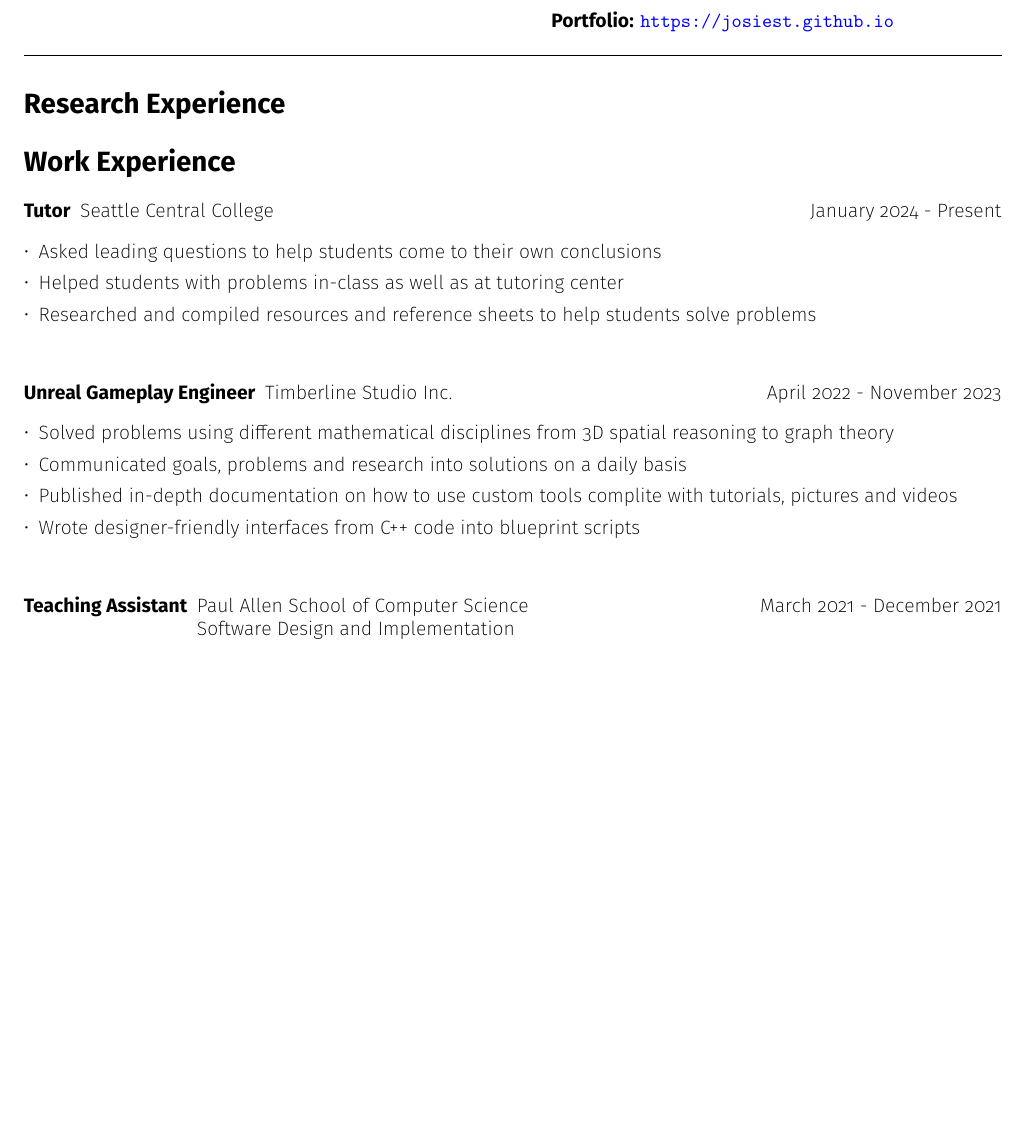
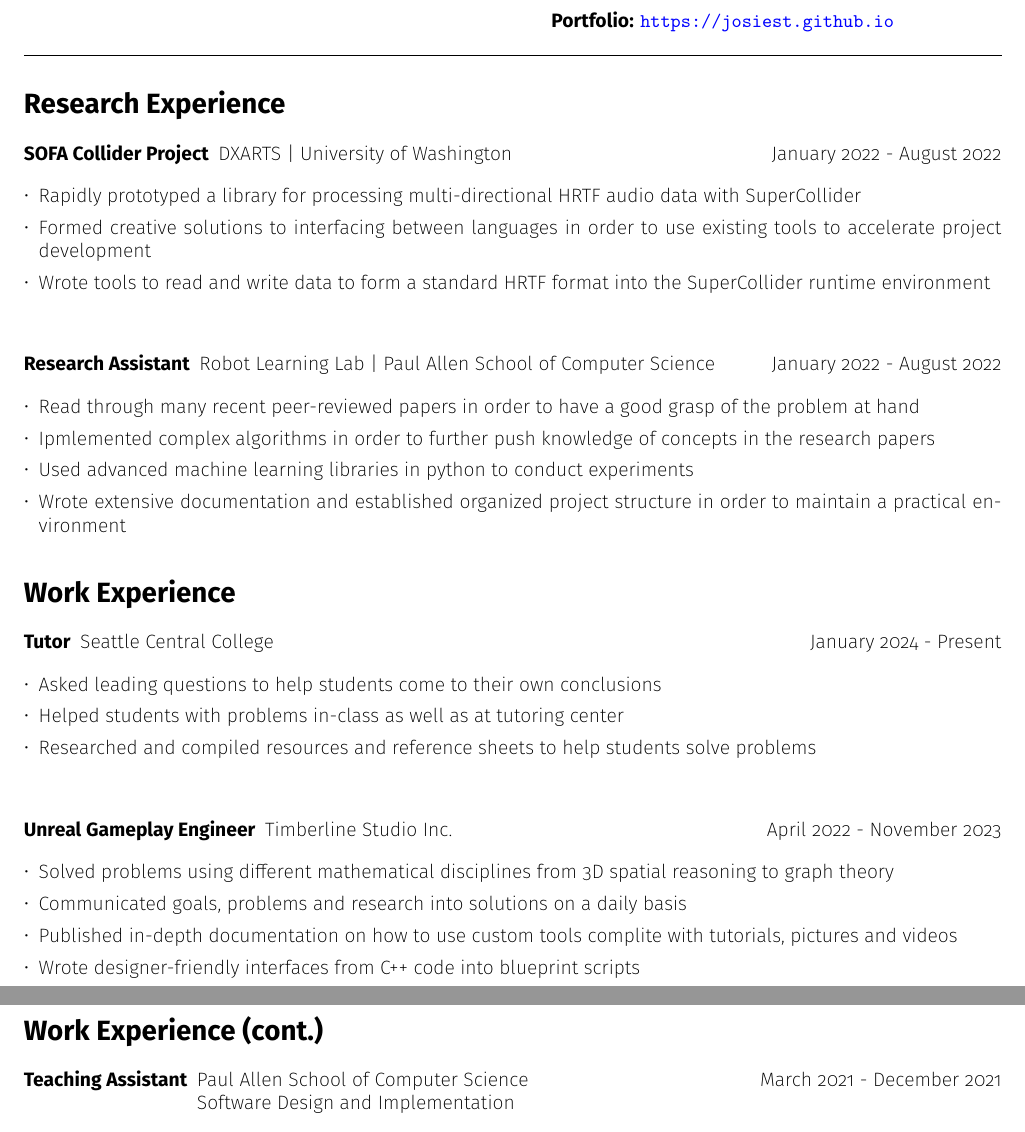
Before and after one commit to josiest/resume, a LaTeX CV (cv/curriculum-vitae.tex): part of page 1 of 2 before the commit and two parts of pages 1 and 2 of 2 after it, the two joined at a grey line, cut so that both start at the same text, the shorter picture padded with empty space. Compiled offline with pdfLaTeX.

Commit message:
added research experience section to cv

```diff
--- a/cv/curriculum-vitae.tex
+++ b/cv/curriculum-vitae.tex
@@ -63,6 +63,32 @@
 \vspace{12pt}
 \hrule
 \section*{Research Experience}
+\begin{description}[leftmargin=!,
+                    labelwidth=\widthof{\bfseries SOFA Collider Project}]
+
+\item[SOFA Collider Project] DXARTS | University of Washington \hfill
+    January 2022 - August 2022
+\end{description}
+\begin{itemize*}
+\item Rapidly prototyped a library for processing multi-directional HRTF audio data with SuperCollider
+\item Formed creative solutions to interfacing between languages in order to use existing tools to accelerate project development
+\item Wrote tools to read and write data to form a standard HRTF format into the SuperCollider runtime environment
+\end{itemize*}
+\vspace{10pt}
+
+\begin{description}[leftmargin=!,
+                    labelwidth=\widthof{\bfseries Research Assistant}]
+
+\item[Research Assistant] Robot Learning Lab | Paul Allen School of Computer
+    Science \hfill
+    January 2022 - August 2022
+\end{description}
+\begin{itemize*}
+\item Read through many recent peer-reviewed papers in order to have a good grasp of the problem at hand
+\item Ipmlemented complex algorithms in order to further push knowledge of concepts in the research papers
+\item Used advanced machine learning libraries in python to conduct experiments
+\item Wrote extensive documentation and established organized project structure in order to maintain a practical environment
+\end{itemize*}
 
 \section*{Work Experience}
 \begin{description}[leftmargin=!, labelwidth=\widthof{\bfseries Tutor}]
@@ -88,6 +114,7 @@
 \end{itemize*}
 \vspace{10pt}
 
+\section*{Work Experience (cont.)}
 \begin{description}[leftmargin=!,
                     labelwidth=\widthof{\bfseries Teaching Assistant}]
 
```
